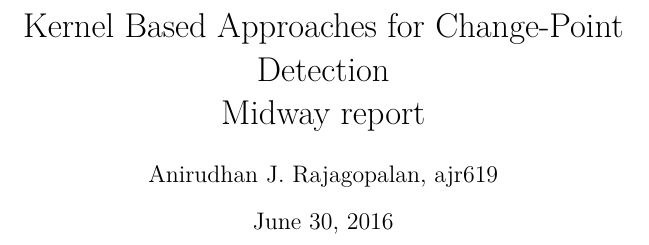
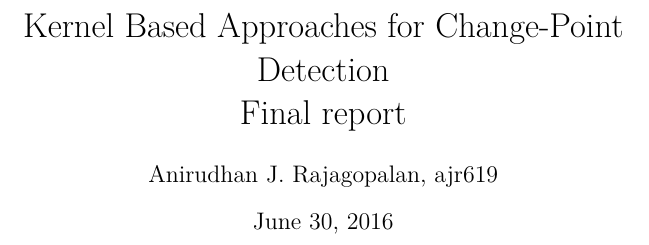
Before and after one commit to algorithmcardboard/Kernel-Based-Approach-for-Change-Point-Detection, a LaTeX paper (reports/final_report.tex): part of page 1 of 16, cut so that both start at the same text. Compiled offline with pdfLaTeX.

Commit message:
final report

```diff
--- a/reports/final_report.tex
+++ b/reports/final_report.tex
@@ -10,7 +10,7 @@
 
 \begin{document}
 
-\title{Kernel Based Approaches for Change-Point Detection\\ Midway report}
+\title{Kernel Based Approaches for Change-Point Detection\\ Final report}
 \date{June 30, 2016}
 \author{Anirudhan J. Rajagopalan, ajr619}
 
```
Also changed, not shown: reports/final_report.pdf.
